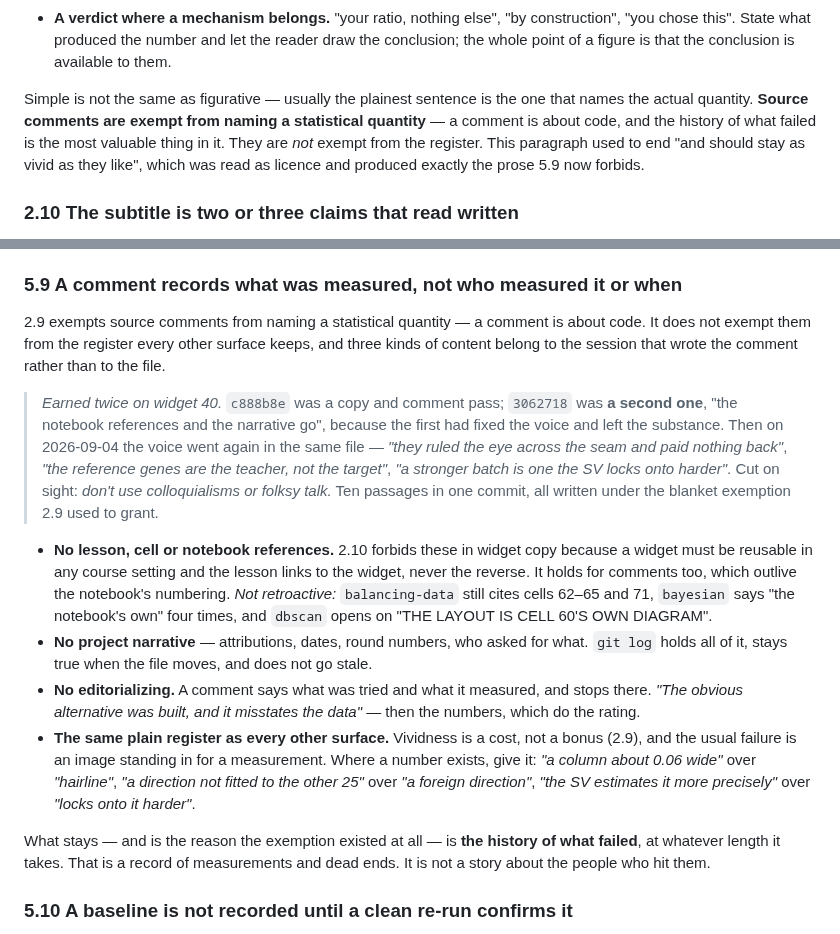
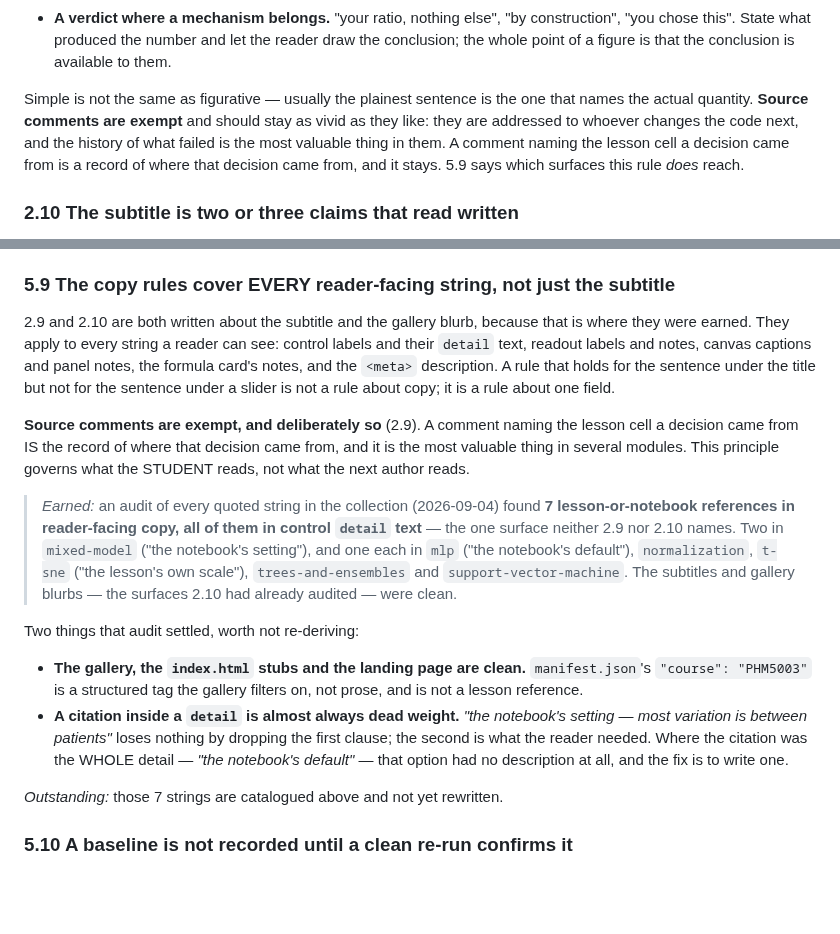
Before and after one commit to nusmedicine/statml, a Markdown page: docs/design-principles.md, 2 parts joined by grey strips. Rendered like a GitHub page; blank space fills up the shorter version.

Commit message:
5.9 rescoped: the copy rules cover every reader-facing string
5.9 was written about source comments. That was the wrong target. Source
comments are the record of where decisions came from — the lesson cell a
default was taken from is exactly the thing worth keeping — and 2.9's
exemption is restored to its original wording, with a line saying so.

What was actually missing is smaller and real: 2.9 and 2.10 are both
written about the subtitle and the gallery blurb, because that is where
they were earned, and nothing said they reach the other reader-facing
surfaces. An audit of every quoted string in the collection found 7
lesson-or-notebook references in reader-facing copy, all of them in
control `detail` text — two in mixed-model, one each in mlp,
normalization, t-sne, trees-and-ensembles and support-vector-machine.
The subtitles and blurbs, the surfaces 2.10 had audited, were clean.

Also recorded so it is not re-derived: the gallery, the index.html stubs
and the landing page are clean, and manifest.json's "course" field is a
structured tag the gallery filters on rather than prose.

The 7 strings are catalogued and NOT rewritten here; 5.9 says so.

This drops the earlier commit that rewrote comments in dbscan,
balancing-data and bayesian. Those files are back to their shipped state.

Co-Authored-By: Claude Opus 5 <noreply@anthropic.com>

```diff
--- a/docs/design-principles.md
+++ b/docs/design-principles.md
@@ -176,11 +176,11 @@ Three failure modes, all the same mistake:
   is available to them.
 
 Simple is not the same as figurative — usually the plainest sentence is the one
-that names the actual quantity. **Source comments are exempt from naming a
-statistical quantity** — a comment is about code, and the history of what failed
-is the most valuable thing in it. They are *not* exempt from the register. This
-paragraph used to end "and should stay as vivid as they like", which was read as
-licence and produced exactly the prose 5.9 now forbids.
+that names the actual quantity. **Source comments are exempt** and should stay as
+vivid as they like: they are addressed to whoever changes the code next, and the
+history of what failed is the most valuable thing in them. A comment naming the
+lesson cell a decision came from is a record of where that decision came from,
+and it stays. 5.9 says which surfaces this rule *does* reach.
 
 ### 2.10 The subtitle is two or three claims that read written
 
@@ -1280,44 +1280,40 @@ framing under a retitled page. The metas are now the blurb **verbatim** and
 landed, mid-edit on balancing-data. Two copies of one sentence are only safe
 while something automatic reads them against each other.
 
-### 5.9 A comment records what was measured, not who measured it or when
+### 5.9 The copy rules cover EVERY reader-facing string, not just the subtitle
 
-2.9 exempts source comments from naming a statistical quantity — a comment is
-about code. It does not exempt them from the register every other surface keeps,
-and three kinds of content belong to the session that wrote the comment rather
-than to the file.
+2.9 and 2.10 are both written about the subtitle and the gallery blurb, because
+that is where they were earned. They apply to every string a reader can see:
+control labels and their `detail` text, readout labels and notes, canvas
+captions and panel notes, the formula card's notes, and the `<meta>`
+description. A rule that holds for the sentence under the title but not for the
+sentence under a slider is not a rule about copy; it is a rule about one field.
 
-> *Earned twice on widget 40.* `c888b8e` was a copy and comment pass; `3062718`
-> was **a second one**, "the notebook references and the narrative go", because
-> the first had fixed the voice and left the substance. Then on 2026-09-04 the
-> voice went again in the same file — *"they ruled the eye across the seam and
-> paid nothing back"*, *"the reference genes are the teacher, not the target"*,
-> *"a stronger batch is one the SV locks onto harder"*. Cut on sight: *don't use
-> colloquialisms or folksy talk.* Ten passages in one commit, all written under
-> the blanket exemption 2.9 used to grant.
+**Source comments are exempt, and deliberately so** (2.9). A comment naming the
+lesson cell a decision came from IS the record of where that decision came from,
+and it is the most valuable thing in several modules. This principle governs
+what the STUDENT reads, not what the next author reads.
 
-- **No lesson, cell or notebook references.** 2.10 forbids these in widget copy
-  because a widget must be reusable in any course setting and the lesson links
-  to the widget, never the reverse. It holds for comments too, which outlive the
-  notebook's numbering. *Not retroactive:* `balancing-data` still cites cells
-  62–65 and 71, `bayesian` says "the notebook's own" four times, and `dbscan`
-  opens on "THE LAYOUT IS CELL 60'S OWN DIAGRAM".
-- **No project narrative** — attributions, dates, round numbers, who asked for
-  what. `git log` holds all of it, stays true when the file moves, and does not
-  go stale.
-- **No editorializing.** A comment says what was tried and what it measured, and
-  stops there. *"The obvious alternative was built, and it misstates the data"*
-  — then the numbers, which do the rating.
-- **The same plain register as every other surface.** Vividness is a cost, not a
-  bonus (2.9), and the usual failure is an image standing in for a measurement.
-  Where a number exists, give it: *"a column about 0.06 wide"* over
-  *"hairline"*, *"a direction not fitted to the other 25"* over *"a foreign
-  direction"*, *"the SV estimates it more precisely"* over *"locks onto it
-  harder"*.
+> *Earned:* an audit of every quoted string in the collection (2026-09-04) found
+> **7 lesson-or-notebook references in reader-facing copy, all of them in control
+> `detail` text** — the one surface neither 2.9 nor 2.10 names. Two in
+> `mixed-model` ("the notebook's setting"), and one each in `mlp` ("the
+> notebook's default"), `normalization`, `t-sne` ("the lesson's own scale"),
+> `trees-and-ensembles` and `support-vector-machine`. The subtitles and gallery
+> blurbs — the surfaces 2.10 had already audited — were clean.
 
-What stays — and is the reason the exemption existed at all — is **the history
-of what failed**, at whatever length it takes. That is a record of measurements
-and dead ends. It is not a story about the people who hit them.
+Two things that audit settled, worth not re-deriving:
+
+- **The gallery, the `index.html` stubs and the landing page are clean.**
+  `manifest.json`'s `"course": "PHM5003"` is a structured tag the gallery filters
+  on, not prose, and is not a lesson reference.
+- **A citation inside a `detail` is almost always dead weight.** *"the
+  notebook's setting — most variation is between patients"* loses nothing by
+  dropping the first clause; the second is what the reader needed. Where the
+  citation was the WHOLE detail — *"the notebook's default"* — that option had
+  no description at all, and the fix is to write one.
+
+*Outstanding:* those 7 strings are catalogued above and not yet rewritten.
 
 ### 5.10 A baseline is not recorded until a clean re-run confirms it
 
```
Also changed, not shown: CLAUDE.md (+8 -5 lines).
